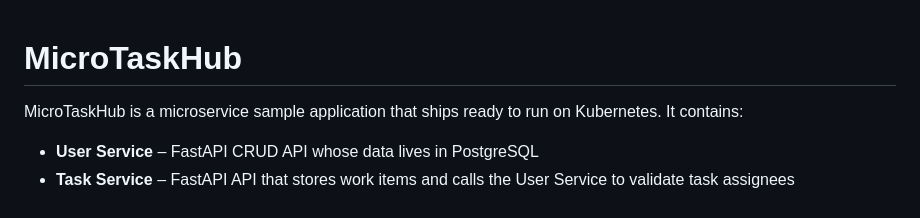
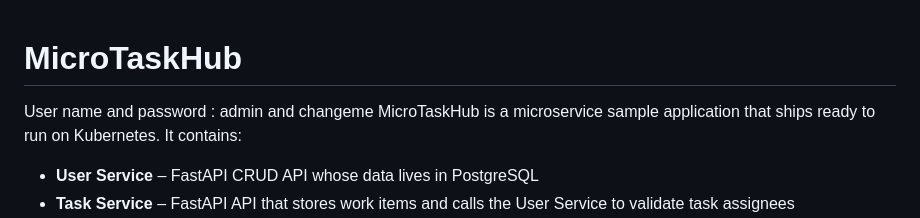
Before and after one commit to Maneesha1123/MicroTaskHub, a Markdown page: README.md, the part around the change. GitHub-like rendering.

Commit message:
Add default user credentials to README
Added default user credentials to the README.

```diff
--- a/README.md
+++ b/README.md
@@ -1,5 +1,5 @@
 # MicroTaskHub
-
+User name and password : admin and changeme
 MicroTaskHub is a microservice sample application that ships ready to run on Kubernetes. It contains:
 - **User Service** – FastAPI CRUD API whose data lives in PostgreSQL
 - **Task Service** – FastAPI API that stores work items and calls the User Service to validate task assignees
```
